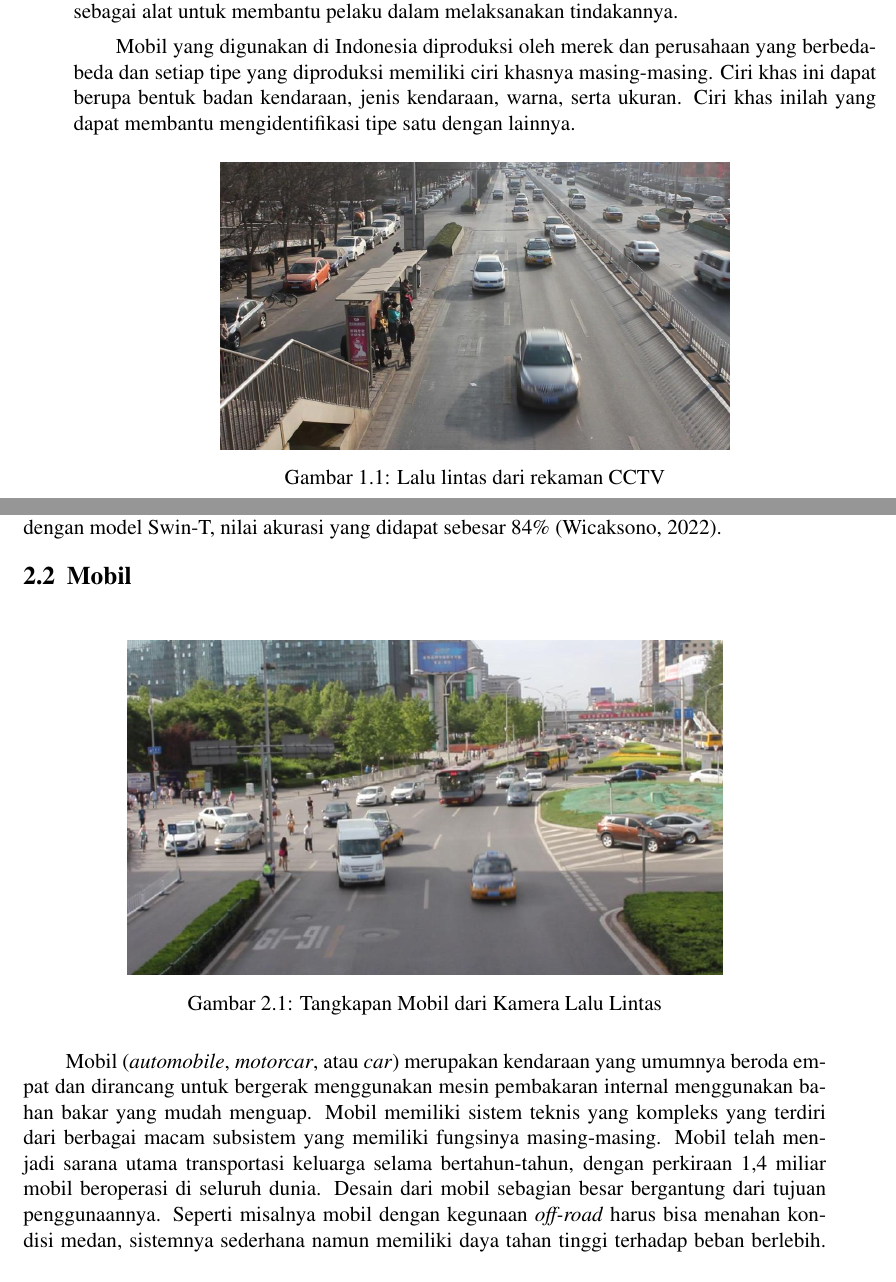
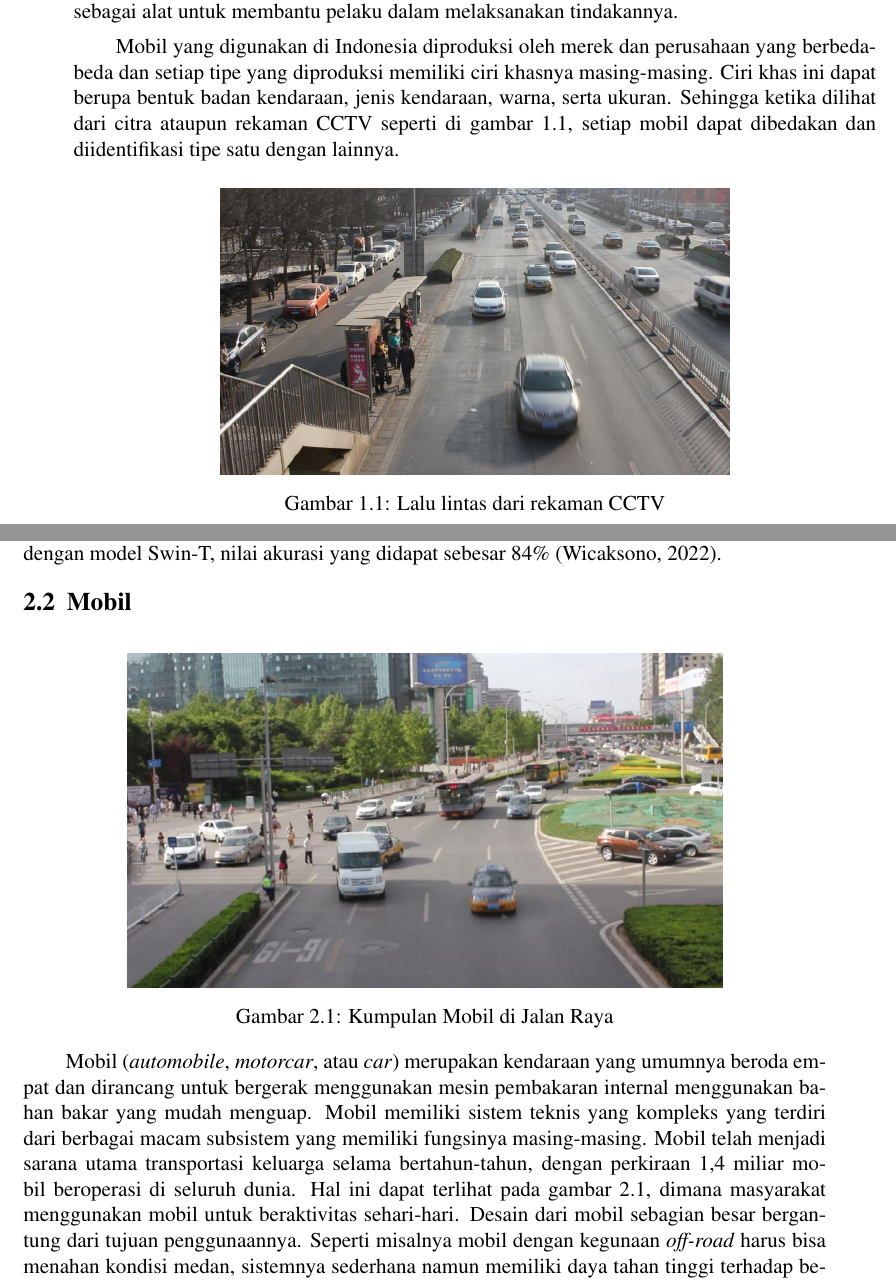
Before and after one commit to hnsfhrzi/BUKU-TA-V2, a LaTeX thesis (main.tex, which reads bab/1-pendahuluan.tex, bab/2-tinjauan-pustaka.tex): two parts of pages 30 and 35 of 83, joined at a grey line, cut so that both start at the same text. Compiled offline with pdfLaTeX.

Commit message:
update pasca sidang
- Penambahan hubungan gambar dan teks pada Bab 1
- Penambahan hubungan gambar dan teks pada Bab 2
- Penambahan hubungan gambar dan teks pada Bab 3

```diff
--- a/bab/1-pendahuluan.tex
+++ b/bab/1-pendahuluan.tex
@@ -15,8 +15,14 @@ dalam melaksanakan tindakannya.
 
 Mobil yang digunakan di Indonesia diproduksi oleh merek dan perusahaan yang berbeda-beda
 dan setiap tipe yang diproduksi memiliki ciri khasnya masing-masing. Ciri khas ini dapat
-berupa bentuk badan kendaraan, jenis kendaraan, warna, serta ukuran. Ciri khas inilah
-yang dapat membantu mengidentifikasi tipe satu dengan lainnya.
+berupa bentuk badan kendaraan, jenis kendaraan, warna, serta ukuran. Sehingga ketika dilihat
+dari citra ataupun rekaman CCTV seperti di gambar \ref{fig:RekamanCCTV}, setiap mobil dapat
+dibedakan dan diidentifikasi tipe satu dengan lainnya.
+
+% Mobil yang digunakan di Indonesia diproduksi oleh merek dan perusahaan yang berbeda-beda
+% dan setiap tipe yang diproduksi memiliki ciri khasnya masing-masing. Ciri khas ini dapat
+% berupa bentuk badan kendaraan, jenis kendaraan, warna, serta ukuran. Ciri khas inilah
+% yang dapat membantu mengidentifikasi tipe satu dengan lainnya.
 
 \begin{figure}[ht]
       \centering
--- a/bab/2-tinjauan-pustaka.tex
+++ b/bab/2-tinjauan-pustaka.tex
@@ -56,21 +56,33 @@ model Swin-T, nilai akurasi yang didapat sebesar 84\% \parencite{Wicaksono2022}.
   % Nama dari file gambar yang diinputkan
   \includegraphics[scale=0.35]{gambar/Mobil2.jpg}
   % Keterangan gambar yang diinputkan
-  \caption{Tangkapan Mobil dari Kamera Lalu Lintas}
+  \caption{Kumpulan Mobil di Jalan Raya}
   % Label referensi dari gambar yang diinputkan
-  \label{fig:tangkapanmobildarikameralalulintas}
+  \label{fig:kumpulanmobildijalanraya}
 \end{figure}
 
 Mobil (\emph{automobile}, \emph{motorcar}, atau \emph{car}) merupakan kendaraan yang umumnya beroda empat dan dirancang untuk bergerak
 menggunakan mesin pembakaran internal menggunakan bahan bakar yang mudah menguap. Mobil memiliki sistem teknis yang
 kompleks yang terdiri dari berbagai macam subsistem yang memiliki fungsinya masing-masing. Mobil telah menjadi sarana
-utama transportasi keluarga selama bertahun-tahun, dengan perkiraan 1,4 miliar mobil beroperasi di seluruh dunia. Desain
-dari mobil sebagian besar bergantung dari tujuan penggunaannya. Seperti misalnya mobil dengan kegunaan \emph{off-road} harus bisa menahan
-kondisi medan, sistemnya sederhana namun memiliki daya tahan tinggi terhadap beban berlebih. Sementara mobil
+utama transportasi keluarga selama bertahun-tahun, dengan perkiraan 1,4 miliar mobil beroperasi di seluruh dunia. Hal ini
+dapat terlihat pada gambar \ref{fig:kumpulanmobildijalanraya}, dimana masyarakat menggunakan mobil untuk beraktivitas sehari-hari.
+Desain dari mobil sebagian besar bergantung dari tujuan penggunaannya. Seperti misalnya mobil dengan kegunaan \emph{off-road}
+harus bisa menahan kondisi medan, sistemnya sederhana namun memiliki daya tahan tinggi terhadap beban berlebih. Sementara mobil
 yang digunakan di jalan raya dengan sistem kecepatan tinggi harus memiliki kondisi seperti performa mesin yang tinggi,
 memberikan kenyamanan pada penumpang, dan mobil memiliki stabilitas yang optimal \parencite{Cromer2023}. Perbedaan
 berdasarkan fungsi dan perusahaan manufaktur membuat mobil-mobil yang ada di dunia ini memiliki ciri khasnya masing-masing
 dan dapat dibedakan satu sama lain.
+
+% Mobil (\emph{automobile}, \emph{motorcar}, atau \emph{car}) merupakan kendaraan yang umumnya beroda empat dan dirancang untuk bergerak
+% menggunakan mesin pembakaran internal menggunakan bahan bakar yang mudah menguap. Mobil memiliki sistem teknis yang
+% kompleks yang terdiri dari berbagai macam subsistem yang memiliki fungsinya masing-masing. Mobil telah menjadi sarana
+% utama transportasi keluarga selama bertahun-tahun, dengan perkiraan 1,4 miliar mobil beroperasi di seluruh dunia. Desain
+% dari mobil sebagian besar bergantung dari tujuan penggunaannya. Seperti misalnya mobil dengan kegunaan \emph{off-road} harus bisa menahan
+% kondisi medan, sistemnya sederhana namun memiliki daya tahan tinggi terhadap beban berlebih. Sementara mobil
+% yang digunakan di jalan raya dengan sistem kecepatan tinggi harus memiliki kondisi seperti performa mesin yang tinggi,
+% memberikan kenyamanan pada penumpang, dan mobil memiliki stabilitas yang optimal \parencite{Cromer2023}. Perbedaan
+% berdasarkan fungsi dan perusahaan manufaktur membuat mobil-mobil yang ada di dunia ini memiliki ciri khasnya masing-masing
+% dan dapat dibedakan satu sama lain.
 
 \section{Citra}
 \label{sec:citra}
```
Also changed, not shown: bab/3-desain-implementasi.tex (+5 -3 lines), bab/1-pendahuluan.tex (2 more changed lines), bab/2-tinjauan-pustaka.tex (22 more changed lines).
